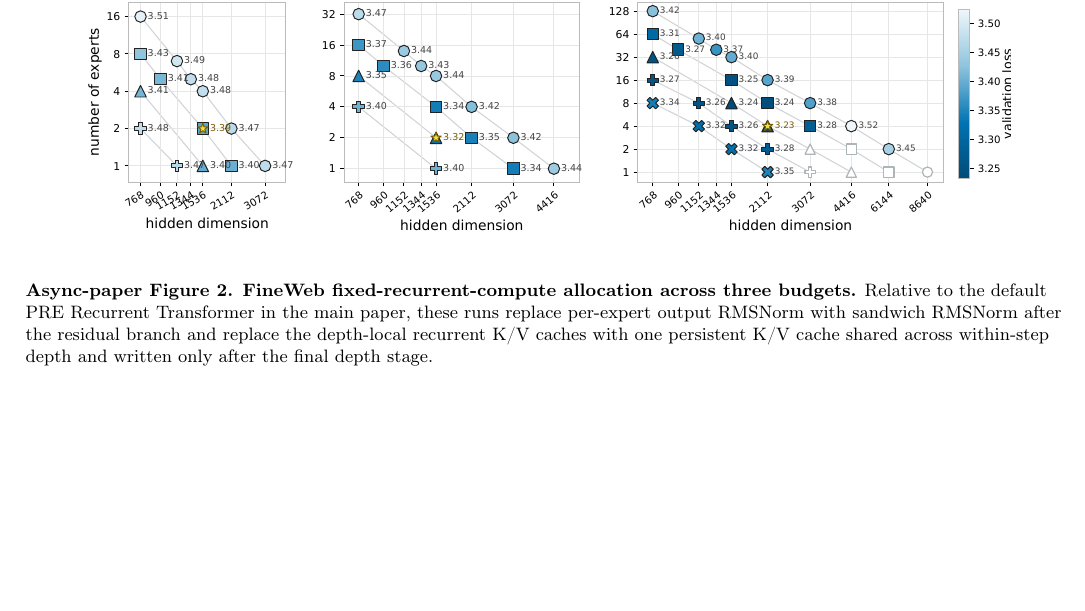
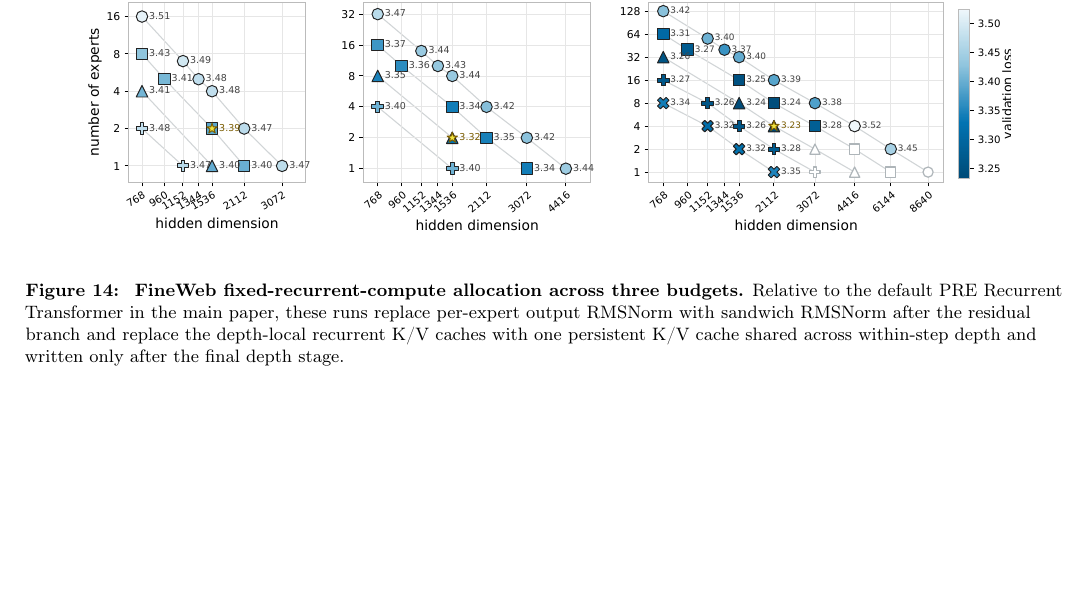
Before and after one commit to johanobandoc/iterative, a LaTeX document (rebuttal/rebuttal_figures_and_tables.tex): part of page 10 of 10, cut so that both start at the same text. Compiled offline with pdfLaTeX.

Commit message:
rebuttal: number and widen final FineWeb figure

```diff
--- a/rebuttal/rebuttal_figures_and_tables.tex
+++ b/rebuttal/rebuttal_figures_and_tables.tex
@@ -339,11 +339,12 @@ Each panel fixes token batch \(C B\) and reports segment length \(C\) and global
 \end{center}
 
 \clearpage
+\setcounter{figure}{13}
 \begin{center}
   \includegraphics[width=0.90\textwidth]{fineweb_small_medium_large_budget_sandwich_depthshared.pdf}
 \end{center}
-\captionof*{figure}{
-\textbf{Async-paper Figure 2. FineWeb fixed-recurrent-compute allocation across three budgets.}
+\captionof{figure}{
+\textbf{FineWeb fixed-recurrent-compute allocation across three budgets.}
 Relative to the default PRE Recurrent Transformer in the main paper, these runs replace per-expert output RMSNorm with sandwich RMSNorm after the residual branch and replace the depth-local recurrent K/V caches with one persistent K/V cache shared across within-step depth and written only after the final depth stage.
 }
 
```
Also changed, not shown: rebuttal/figures/fineweb_small_medium_large_budget_sandwich_depthshared.pdf, rebuttal/rebuttal_figures_and_tables.pdf.
